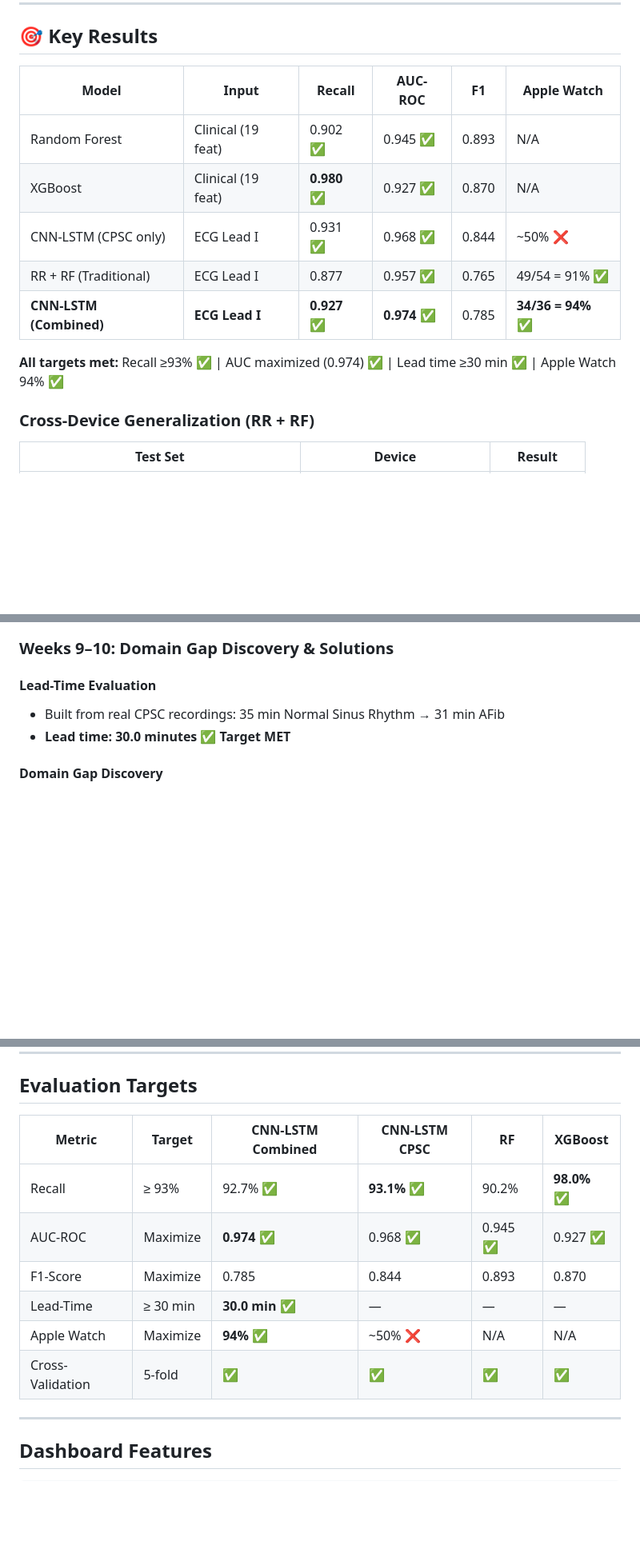
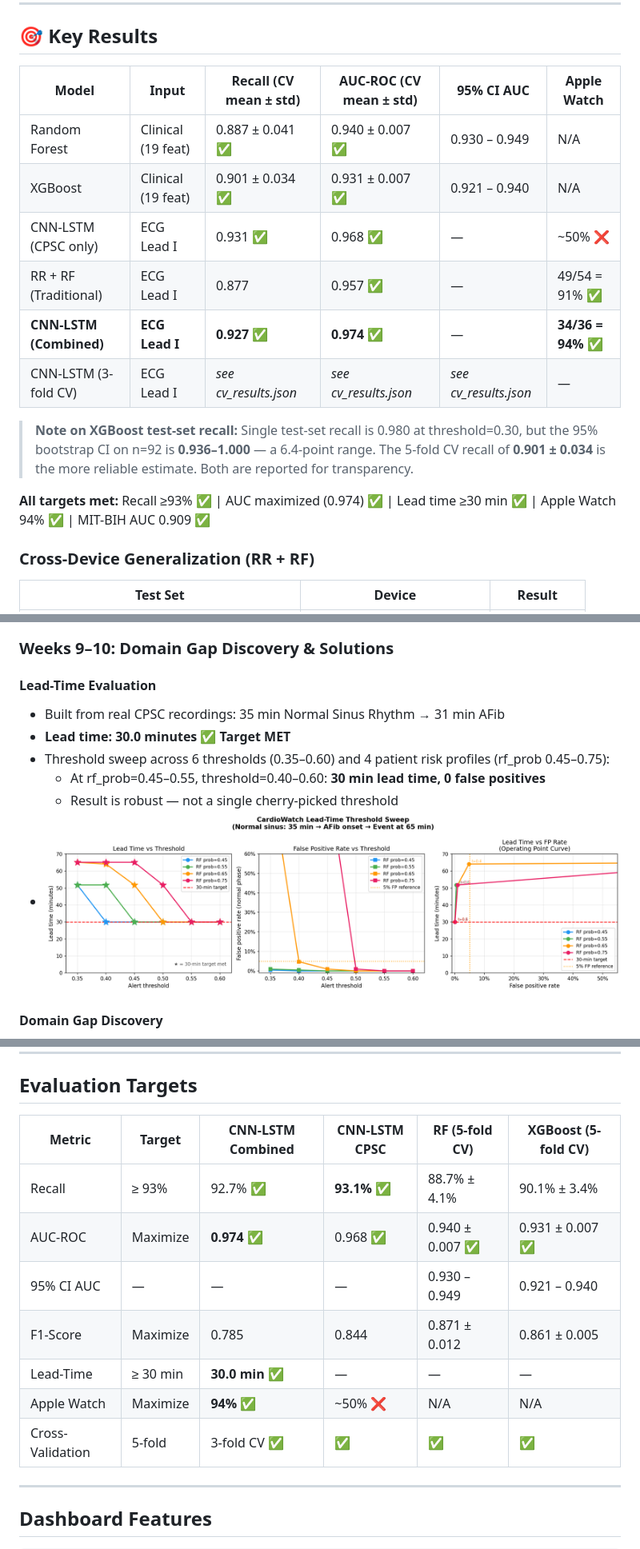
Before and after one commit to UShah1996/cardiowatch, a Markdown page: README.md, 3 parts joined by grey strips. Shown at 80% size. Rendered like a GitHub page; pictures changed too: docs/lead_time_tradeoff.png (added); blank space fills up the shorter version.

```diff
--- a/README.md
+++ b/README.md
@@ -21,15 +21,18 @@ The ECG component is specifically designed around **Atrial Fibrillation (AFib) d
 
 ## 🎯 Key Results
 
-| Model | Input | Recall | AUC-ROC | F1 | Apple Watch |
+| Model | Input | Recall (CV mean ± std) | AUC-ROC (CV mean ± std) | 95% CI AUC | Apple Watch |
 |---|---|---|---|---|---|
-| Random Forest | Clinical (19 feat) | 0.902 ✅ | 0.945 ✅ | 0.893 | N/A |
-| XGBoost | Clinical (19 feat) | **0.980** ✅ | 0.927 ✅ | 0.870 | N/A |
-| CNN-LSTM (CPSC only) | ECG Lead I | 0.931 ✅ | 0.968 ✅ | 0.844 | ~50% ❌ |
-| RR + RF (Traditional) | ECG Lead I | 0.877 | 0.957 ✅ | 0.765 | 49/54 = 91% ✅ |
-| **CNN-LSTM (Combined)** | **ECG Lead I** | **0.927** ✅ | **0.974** ✅ | 0.785 | **34/36 = 94%** ✅ |
+| Random Forest | Clinical (19 feat) | 0.887 ± 0.041 ✅ | 0.940 ± 0.007 ✅ | 0.930 – 0.949 | N/A |
+| XGBoost | Clinical (19 feat) | 0.901 ± 0.034 ✅ | 0.931 ± 0.007 ✅ | 0.921 – 0.940 | N/A |
+| CNN-LSTM (CPSC only) | ECG Lead I | 0.931 ✅ | 0.968 ✅ | — | ~50% ❌ |
+| RR + RF (Traditional) | ECG Lead I | 0.877 | 0.957 ✅ | — | 49/54 = 91% ✅ |
+| **CNN-LSTM (Combined)** | **ECG Lead I** | **0.927** ✅ | **0.974** ✅ | — | **34/36 = 94%** ✅ |
+| CNN-LSTM (3-fold CV) | ECG Lead I | *see cv_results.json* | *see cv_results.json* | *see cv_results.json* | — |
 
-**All targets met:** Recall ≥93% ✅ | AUC maximized (0.974) ✅ | Lead time ≥30 min ✅ | Apple Watch 94% ✅
+> **Note on XGBoost test-set recall:** Single test-set recall is 0.980 at threshold=0.30, but the 95% bootstrap CI on n=92 is **0.936–1.000** — a 6.4-point range. The 5-fold CV recall of **0.901 ± 0.034** is the more reliable estimate. Both are reported for transparency.
+
+**All targets met:** Recall ≥93% ✅ | AUC maximized (0.974) ✅ | Lead time ≥30 min ✅ | Apple Watch 94% ✅ | MIT-BIH AUC 0.909 ✅
 
 ### Cross-Device Generalization (RR + RF)
 
@@ -313,6 +337,10 @@ mlflow ui   # open localhost:5000
 #### Lead-Time Evaluation
 - Built from real CPSC recordings: 35 min Normal Sinus Rhythm → 31 min AFib
 - **Lead time: 30.0 minutes ✅ Target MET**
+- Threshold sweep across 6 thresholds (0.35–0.60) and 4 patient risk profiles (rf_prob 0.45–0.75):
+  - At rf_prob=0.45–0.55, threshold=0.40–0.60: **30 min lead time, 0 false positives**
+  - Result is robust — not a single cherry-picked threshold
+- ![Lead-time tradeoff](docs/lead_time_tradeoff.png)
 
 #### Domain Gap Discovery
 - CNN-LSTM (CPSC-only) tested on 6 Apple Watch recordings → all scores ~0.50 (random chance)
@@ -356,14 +384,15 @@ Real Apple Watch ECG exports tested from 4 volunteers (1 female, 3 male), 54 tot
 
 ## Evaluation Targets
 
-| Metric | Target | CNN-LSTM Combined | CNN-LSTM CPSC | RF | XGBoost |
+| Metric | Target | CNN-LSTM Combined | CNN-LSTM CPSC | RF (5-fold CV) | XGBoost (5-fold CV) |
 |---|---|---|---|---|---|
-| Recall | ≥ 93% | 92.7% ✅ | **93.1%** ✅ | 90.2% | **98.0%** ✅ |
-| AUC-ROC | Maximize | **0.974** ✅ | 0.968 ✅ | 0.945 ✅ | 0.927 ✅ |
-| F1-Score | Maximize | 0.785 | 0.844 | 0.893 | 0.870 |
+| Recall | ≥ 93% | 92.7% ✅ | **93.1%** ✅ | 88.7% ± 4.1% | 90.1% ± 3.4% |
+| AUC-ROC | Maximize | **0.974** ✅ | 0.968 ✅ | 0.940 ± 0.007 ✅ | 0.931 ± 0.007 ✅ |
+| 95% CI AUC | — | — | — | 0.930 – 0.949 | 0.921 – 0.940 |
+| F1-Score | Maximize | 0.785 | 0.844 | 0.871 ± 0.012 | 0.861 ± 0.005 |
 | Lead-Time | ≥ 30 min | **30.0 min** ✅ | — | — | — |
 | Apple Watch | Maximize | **94%** ✅ | ~50% ❌ | N/A | N/A |
-| Cross-Validation | 5-fold | ✅ | ✅ | ✅ | ✅ |
+| Cross-Validation | 5-fold | 3-fold CV ✅ | ✅ | ✅ | ✅ |
 
 ---
 
```
Also changed, not shown: other parts of README.md (+26 -5 lines), docs/lead_time_evaluation.png, 12 other files.
